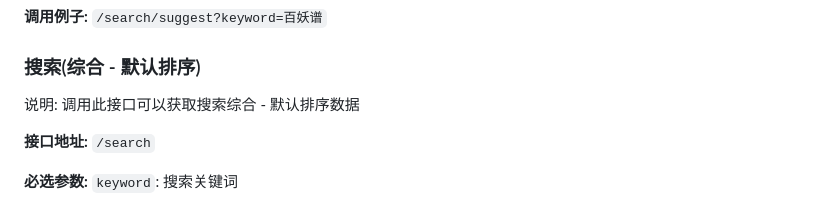
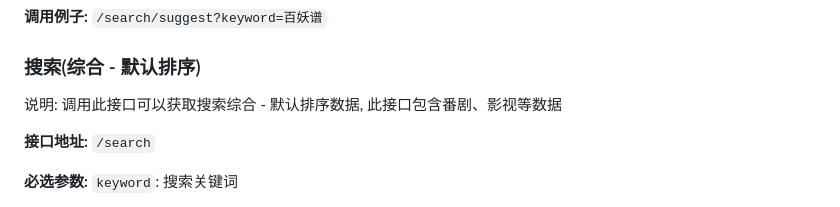
Before and after one commit to xlz122/bilibili-api, a Markdown page: docs/README.md, the part around the change. Drawn GitHub-style.

Commit message:
docs: 更新搜索-默认排序接口说明

```diff
--- a/docs/README.md
+++ b/docs/README.md
@@ -64,7 +64,7 @@
 
 ### 搜索(综合 - 默认排序)
 
-说明: 调用此接口可以获取搜索综合 - 默认排序数据
+说明: 调用此接口可以获取搜索综合 - 默认排序数据, 此接口包含番剧、影视等数据
 
 **接口地址:** `/search`
 
```
